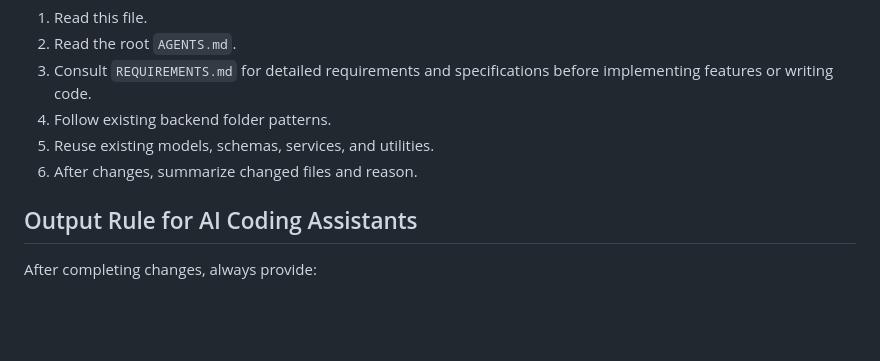
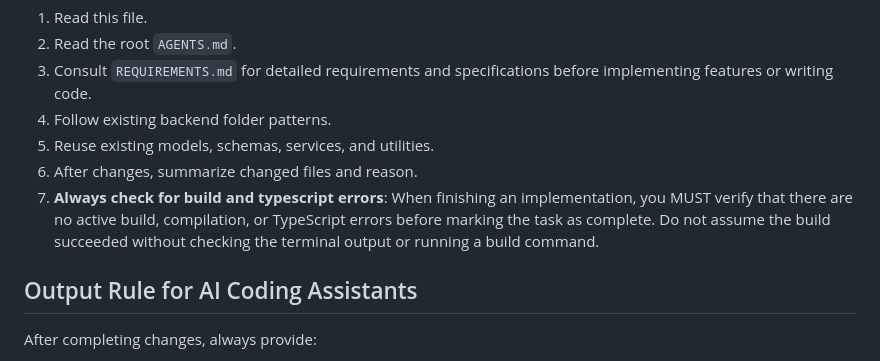
Before and after one commit to BizzDeal/Backend, a Markdown page: AGENTS.md, the part around the change. Drawn GitHub-style; blank space fills up the shorter version.

Commit message:
docs(rules): add rules to AGENTS.md

```diff
--- a/AGENTS.md
+++ b/AGENTS.md
@@ -212,6 +212,7 @@ Before changing backend code:
 4. Follow existing backend folder patterns.
 5. Reuse existing models, schemas, services, and utilities.
 6. After changes, summarize changed files and reason.
+7. **Always check for build and typescript errors**: When finishing an implementation, you MUST verify that there are no active build, compilation, or TypeScript errors before marking the task as complete. Do not assume the build succeeded without checking the terminal output or running a build command.
 
 ## Output Rule for AI Coding Assistants
 
```
